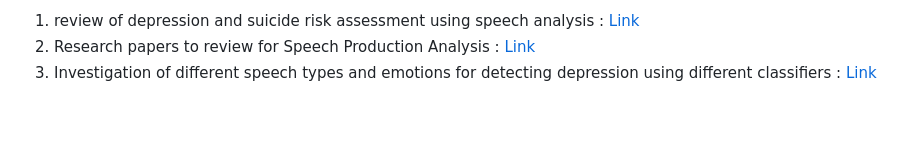
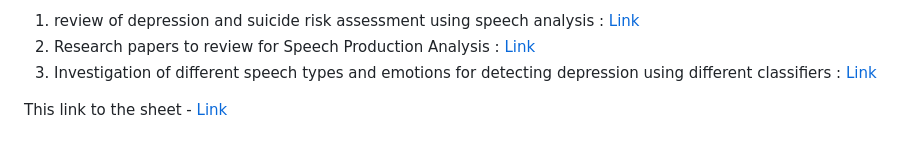
Before and after one commit to guneeshvats/Speech-Related-Analysis-in-Depression---Research-Project, a Markdown page: README.md, the part around the change. Drawn GitHub-style; blank space fills up the shorter version.

```diff
--- a/README.md
+++ b/README.md
@@ -62,3 +62,5 @@ Research papers to review for Speech Production Analysis :
 1. review of depression and suicide risk assessment using speech analysis : [Link](https://www.sciencedirect.com/science/article/pii/S0167639315000369)
 2. Research papers to review for Speech Production Analysis : [Link](https://karger.com/dib/article/4/3/99/99875)
 3. Investigation of different speech types and emotions for detecting depression using different classifiers : [Link](https://www.sciencedirect.com/science/article/pii/S0167639316303053)
+
+This link to the sheet - [Link]()
```
